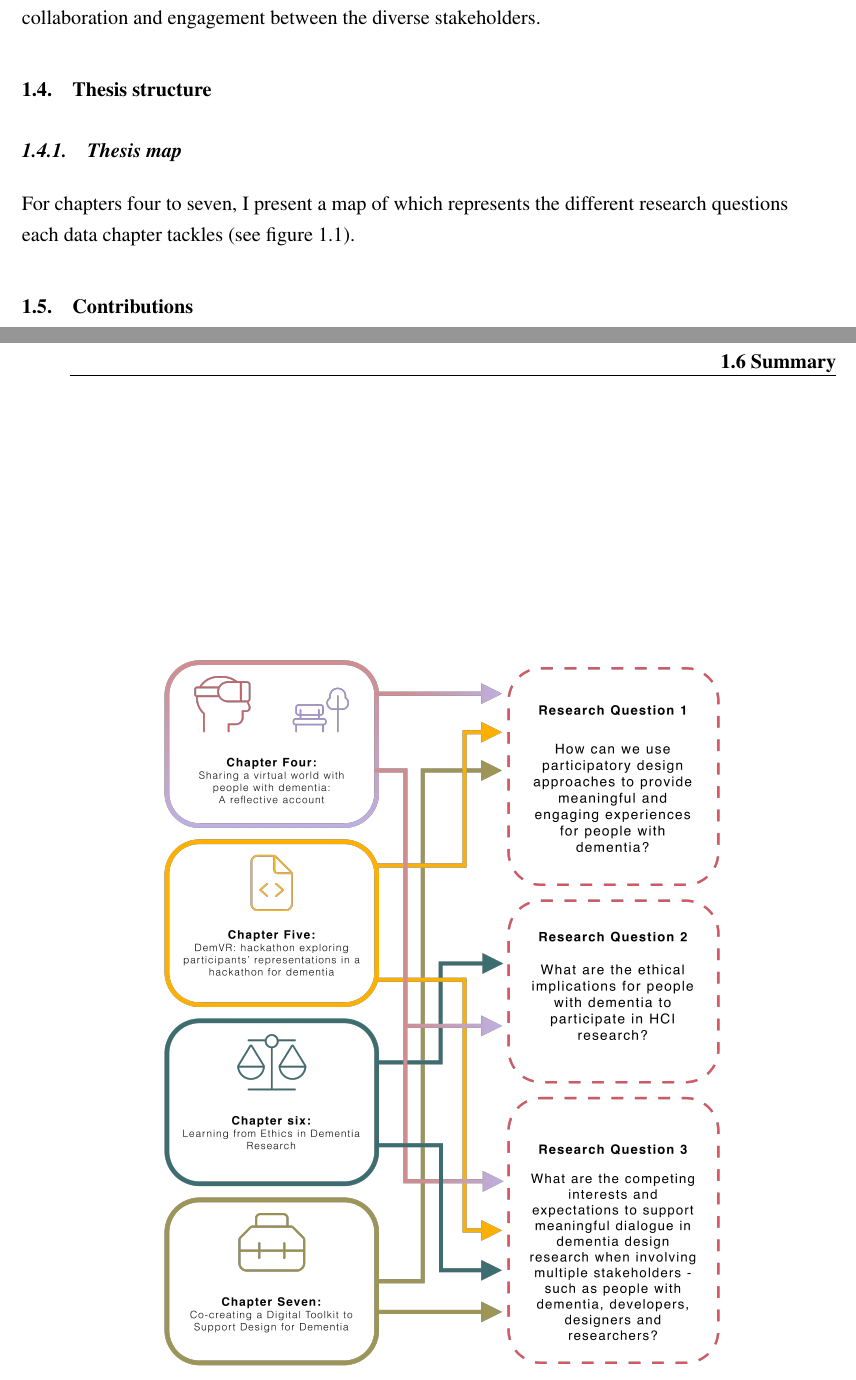
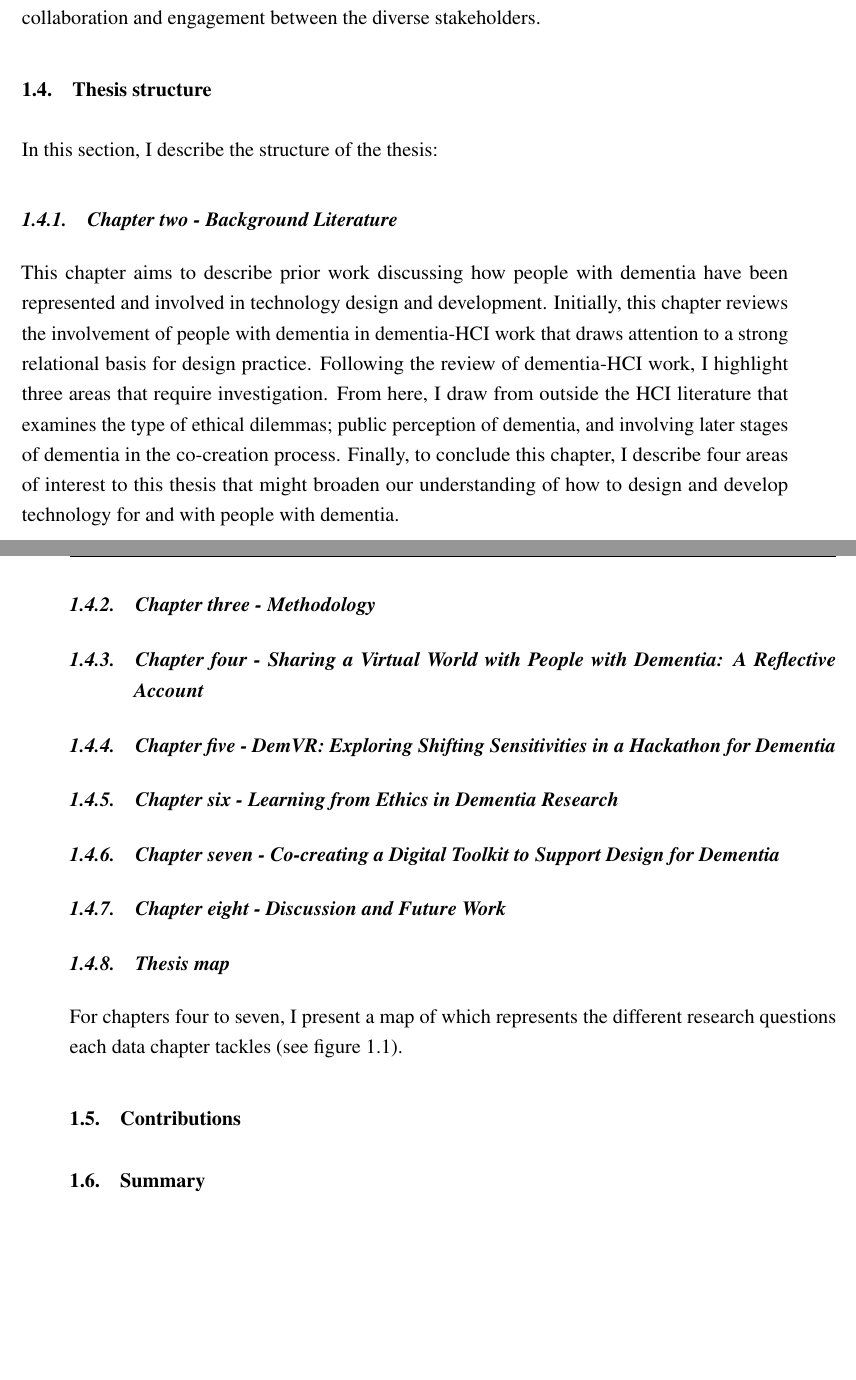
Before and after one commit to jameshodge96/Thesis, a LaTeX thesis (thesis.tex, which reads Chapters/01_Introduction.tex): two parts of pages 2 and 3 of 5, joined at a grey line, cut so that both start at the same text, the shorter picture padded with empty space. Compiled offline with pdfLaTeX.

Commit message:
Thesis Structure: Chapter Two

```diff
--- a/Chapters/01_Introduction.tex
+++ b/Chapters/01_Introduction.tex
@@ -37,6 +37,30 @@ For the final research question, the thesis investigates the importance of desig
 
 \section{Thesis structure}
 \label{Intro: Thesis structure}
+In this section, I describe the structure of the thesis:
+
+\subsection{Chapter two - Background Literature}
+\label{Intro:ChapterTwo}
+This chapter aims to describe prior work discussing how people with dementia have been represented and involved in technology design and development. Initially, this chapter reviews the involvement of people with dementia in dementia-HCI work that draws attention to a strong relational basis for design practice. Following the review of dementia-HCI work, I highlight three areas that require investigation. From here, I draw from outside the HCI literature that examines the type of ethical dilemmas; public perception of dementia, and involving later stages of dementia in the co-creation process. Finally, to conclude this chapter, I describe four areas of interest to this thesis that might broaden our understanding of how to design and develop technology for and with people with dementia.
+
+\subsection{Chapter three - Methodology}
+\label{Intro:ChapterThree}
+
+\subsection{Chapter four - Sharing a Virtual World with People with Dementia: A Reflective Account}
+\label{Intro:ChapterFour}
+
+\subsection{Chapter five - DemVR: Exploring Shifting Sensitivities in a Hackathon for Dementia}
+\label{Intro:ChapterFive}
+
+\subsection{Chapter six - Learning from Ethics in Dementia Research}
+\label{Intro:ChapterSix}
+
+\subsection{Chapter seven - Co-creating a Digital Toolkit to Support Design for Dementia}
+\label{Intro:ChapterSeven}
+
+\subsection{Chapter eight - Discussion and Future Work}
+\label{Intro:ChapterEight}
+
 
 \subsection{Thesis map}
 For chapters four to seven, I present a map of which represents the different research questions each data chapter tackles (see figure \ref{fig:RQ_and_Chapters}).
```
Also changed, not shown: Chapters/05_DemVR.tex (+1 -1 lines), Chapters/07_D3.tex (+1 -1 lines), Images/Thesis_Narrative/RQ_and_Chapters.png.
